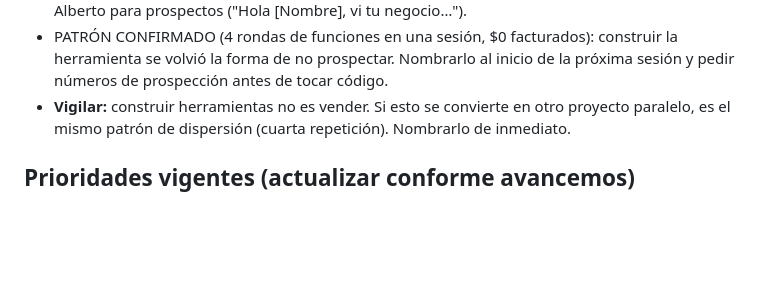
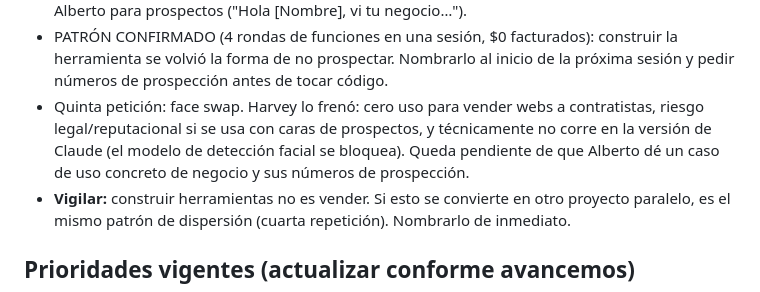
Before and after one commit to munchodinerodinero-netizen/paginas-wed-, a Markdown page: Harvey/MEMORY.md, the part around the change. Rendered like a GitHub page; blank space fills up the shorter version.

Commit message:
Registrar en memoria la peticion de face swap y la decision de frenarla
Co-Authored-By: Claude Opus 5.5 <noreply@anthropic.com>
Claude-Session: https://claude.ai/code/session_01AmkTqWcFmhWuBkTUKoQMJM

```diff
--- a/Harvey/MEMORY.md
+++ b/Harvey/MEMORY.md
@@ -126,6 +126,10 @@ al final de la sesión.
 - PATRÓN CONFIRMADO (4 rondas de funciones en una sesión, $0 facturados): construir la
   herramienta se volvió la forma de no prospectar. Nombrarlo al inicio de la próxima sesión y
   pedir números de prospección antes de tocar código.
+- Quinta petición: face swap. Harvey lo frenó: cero uso para vender webs a contratistas, riesgo
+  legal/reputacional si se usa con caras de prospectos, y técnicamente no corre en la versión de
+  Claude (el modelo de detección facial se bloquea). Queda pendiente de que Alberto dé un caso de
+  uso concreto de negocio y sus números de prospección.
 - **Vigilar:** construir herramientas no es vender. Si esto se convierte en otro proyecto
   paralelo, es el mismo patrón de dispersión (cuarta repetición). Nombrarlo de inmediato.
 
```
